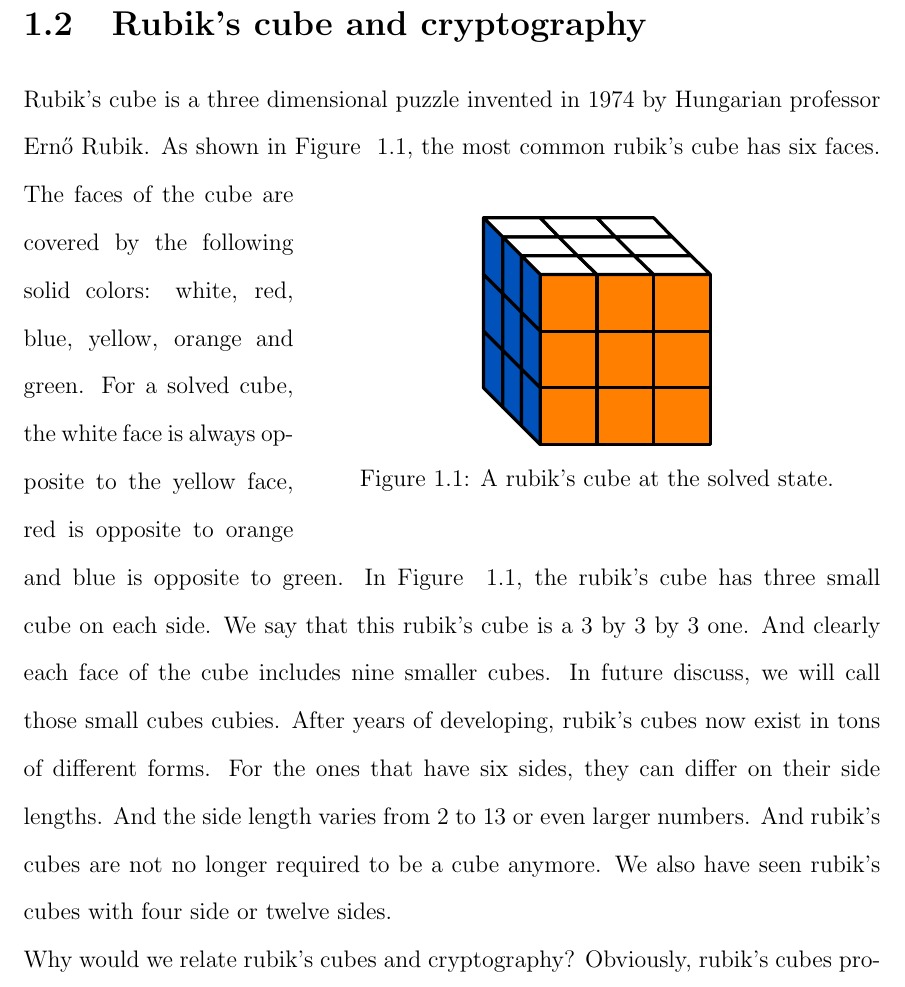
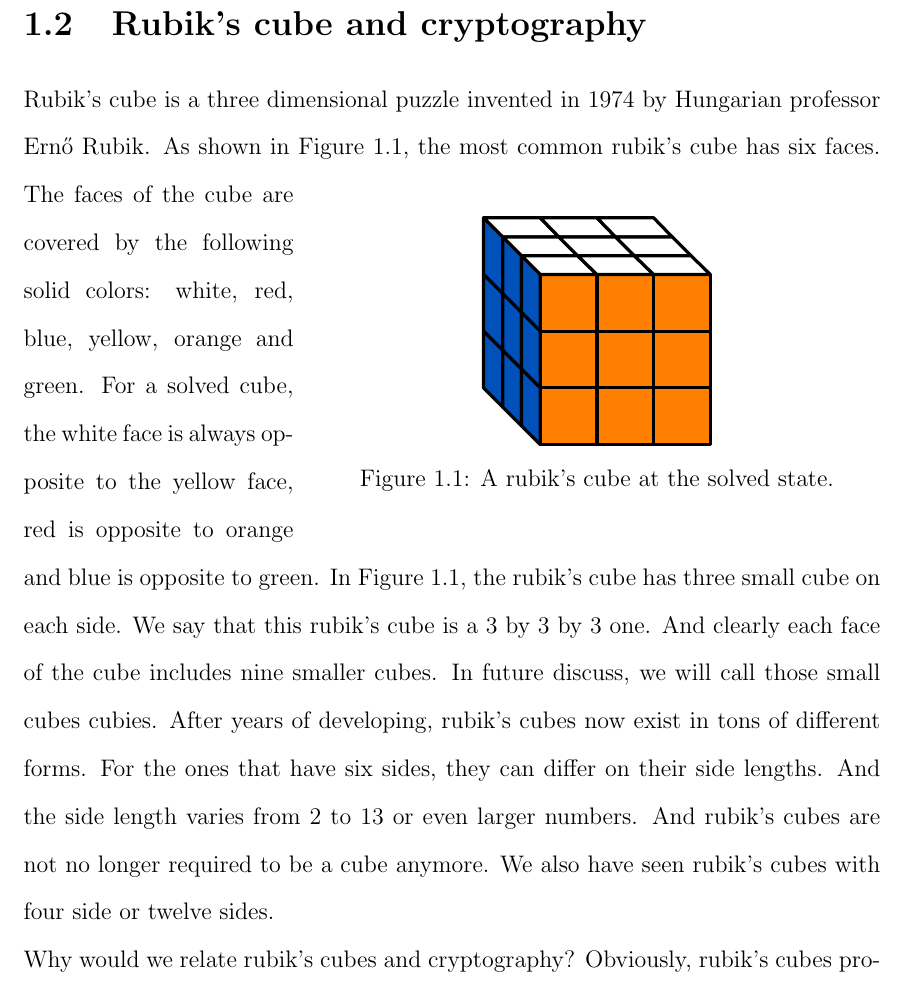
Before and after one commit to Weiqi97/Honor-Thesis, a LaTeX thesis (content/main.tex, which reads content/chapters/introduction.tex): part of page 7 of 9, cut so that both start at the same text. Compiled offline with pdfLaTeX.

Commit message:
fix errors

```diff
--- a/content/chapters/introduction.tex
+++ b/content/chapters/introduction.tex
@@ -8,16 +8,16 @@ However, cryptography has largely changed since the invention of computers and t
 In a nutshell, cryptography has gone from the set of clever puzzles concerned with ensuring secret communication for the military to a science that provides security for ordinary people across the globe.
 
 \section{Rubik's cube and cryptography}
-Rubik's cube is a three dimensional puzzle invented in 1974 by Hungarian professor Ernő Rubik. As shown in Figure ~\ref{fig:solved-cube}, the most common rubik's cube has six faces.
+Rubik's cube is a three dimensional puzzle invented in 1974 by Hungarian professor Ernő Rubik. As shown in Figure~\ref{fig:solved-cube}, the most common rubik's cube has six faces.
 % ---------------------- Figure for a solved rubik's cube ----------------------
 \begin{wrapfigure}{r}{10cm}
 \centering
-\RubikCubeSolved
+\RubikCubeSolved{}
 \ShowCube{5cm}{1}{\DrawRubikCubeLU}
 \caption{A rubik's cube at the solved state.}\label{fig:solved-cube}
 \end{wrapfigure}
 % ------------------------------------------------------------------------------
-The faces of the cube are covered by the following solid colors: white, red, blue, yellow, orange and green. For a solved cube, the white face is always opposite to the yellow face, red is opposite to orange and blue is opposite to green. In Figure ~\ref{fig:solved-cube}, the rubik's cube has three small cube on each side. We say that this rubik's cube is a 3 by 3 by 3 one. And clearly each face of the cube includes nine smaller cubes. In future discuss, we will call those small cubes cubies. After years of developing, rubik's cubes now exist in tons of different forms. For the ones that have six sides, they can differ on their side lengths. And the side length varies from 2 to 13 or even larger numbers. And rubik's cubes are not no longer required to be a cube anymore. We also have seen rubik's cubes with four side or twelve sides. \\
+The faces of the cube are covered by the following solid colors: white, red, blue, yellow, orange and green. For a solved cube, the white face is always opposite to the yellow face, red is opposite to orange and blue is opposite to green. In Figure~\ref{fig:solved-cube}, the rubik's cube has three small cube on each side. We say that this rubik's cube is a 3 by 3 by 3 one. And clearly each face of the cube includes nine smaller cubes. In future discuss, we will call those small cubes cubies. After years of developing, rubik's cubes now exist in tons of different forms. For the ones that have six sides, they can differ on their side lengths. And the side length varies from 2 to 13 or even larger numbers. And rubik's cubes are not no longer required to be a cube anymore. We also have seen rubik's cubes with four side or twelve sides. \\
 Why would we relate rubik's cubes and cryptography? Obviously, rubik's cubes provide a good shuffling schema. And rubik's cubes are known to be hard to solve. One may argue that this is not true, since the best human players can solve a 3 by 3 by 3 cube in about 6 seconds. Also by following the developed algorithms, anyone can solve a well shuffled rubik's cube on a scale of minutes. However, it is true that rubik's cubes have a lot of different states. The most common 3 by 3 by 3 rubik's cube have over 43 quintillion different states. It will take hundreds of years for a powerful desktop to run through all the possible states. Then we know that a schema designed based on rubik's cubes could be safe against exhaustive search attacks. In addition, we can view rubik's cubes as groups. The nice properties of groups are widely used in cryptography. We will explore more about this in the following chapters.
 
 \section{Preliminaries}
```
Also changed, not shown: content/preamble.tex (+0 -1 lines), content/main.pdf, content/chapters/introduction.tex (2 more changed lines).
